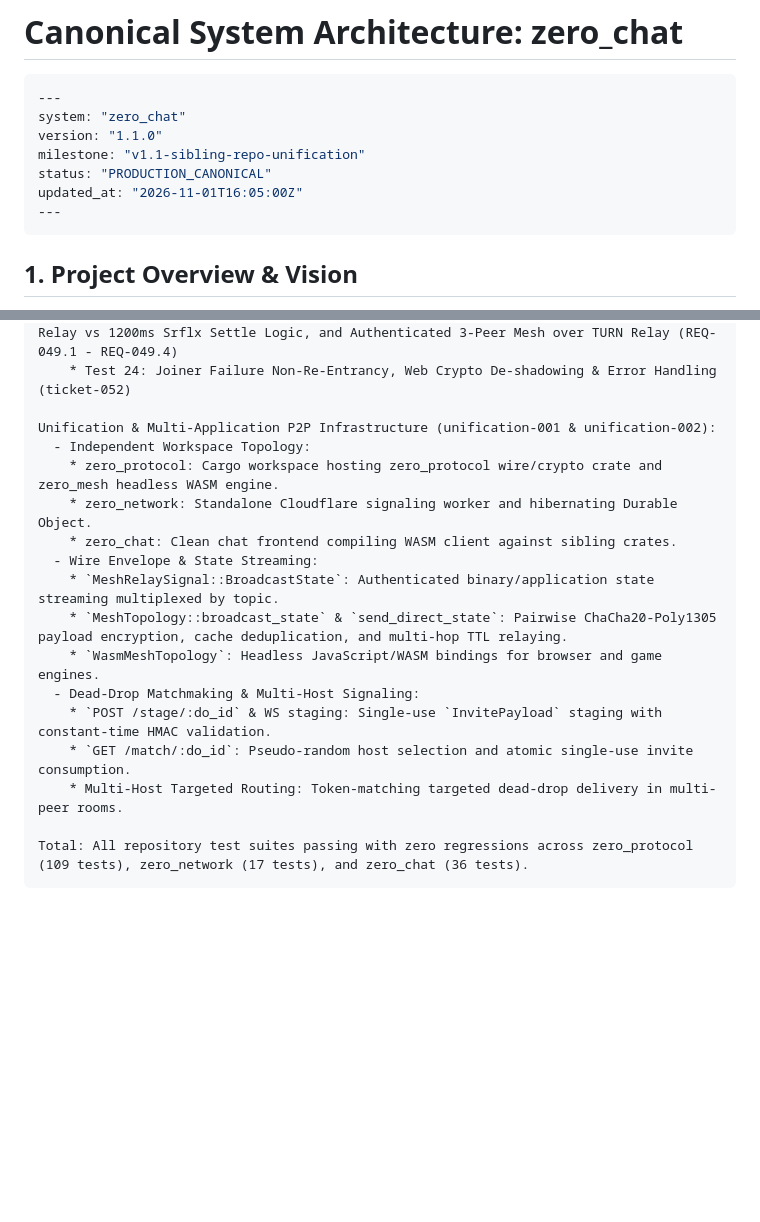
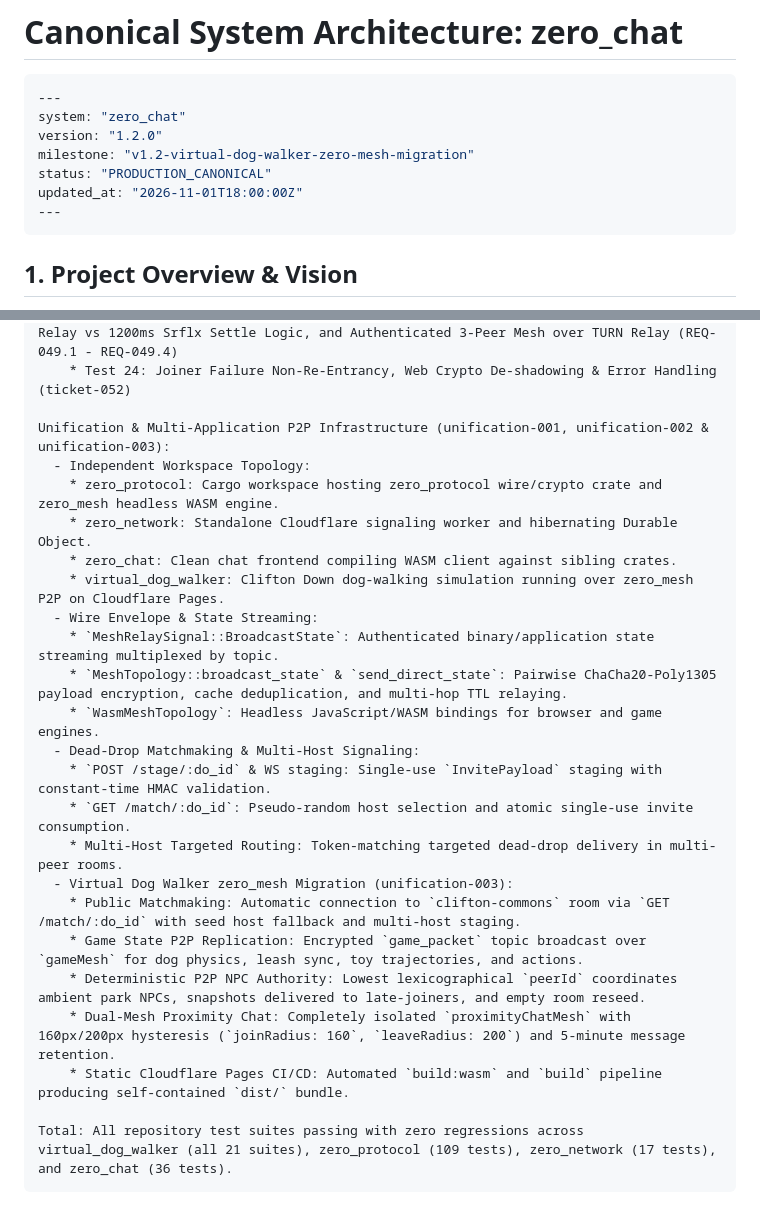
Before and after one commit to MACourtney7/zero-chat, a Markdown page: openspec/specs/overview.md, 2 parts joined by grey strips. Drawn GitHub-style; blank space fills up the shorter version.

Commit message:
chore(spec): reconcile canonical specs and archive unification-003

````diff
--- a/openspec/specs/overview.md
+++ b/openspec/specs/overview.md
@@ -3,10 +3,10 @@
 ```yaml
 ---
 system: "zero_chat"
-version: "1.1.0"
-milestone: "v1.1-sibling-repo-unification"
+version: "1.2.0"
+milestone: "v1.2-virtual-dog-walker-zero-mesh-migration"
 status: "PRODUCTION_CANONICAL"
-updated_at: "2026-11-01T16:05:00Z"
+updated_at: "2026-11-01T18:00:00Z"
 ---
 ```
 
@@ -389,11 +389,12 @@ Browser Headless Test Suite (zero_client/tests/browser/run_test.sh):
     * Test 23: Ephemeral Cloudflare Realtime TURN Relay, 15-Minute ICE Caching & Adaptive Candidate Gathering - Three-Tier ICE Endpoint, 15m Cache Expiration, 350ms Relay vs 1200ms Srflx Settle Logic, and Authenticated 3-Peer Mesh over TURN Relay (REQ-049.1 - REQ-049.4)
     * Test 24: Joiner Failure Non-Re-Entrancy, Web Crypto De-shadowing & Error Handling (ticket-052)
 
-Unification & Multi-Application P2P Infrastructure (unification-001 & unification-002):
+Unification & Multi-Application P2P Infrastructure (unification-001, unification-002 & unification-003):
   - Independent Workspace Topology:
     * zero_protocol: Cargo workspace hosting zero_protocol wire/crypto crate and zero_mesh headless WASM engine.
     * zero_network: Standalone Cloudflare signaling worker and hibernating Durable Object.
     * zero_chat: Clean chat frontend compiling WASM client against sibling crates.
+    * virtual_dog_walker: Clifton Down dog-walking simulation running over zero_mesh P2P on Cloudflare Pages.
   - Wire Envelope & State Streaming:
     * `MeshRelaySignal::BroadcastState`: Authenticated binary/application state streaming multiplexed by topic.
     * `MeshTopology::broadcast_state` & `send_direct_state`: Pairwise ChaCha20-Poly1305 payload encryption, cache deduplication, and multi-hop TTL relaying.
@@ -402,6 +403,12 @@ Unification & Multi-Application P2P Infrastructure (unification-001 & unificatio
     * `POST /stage/:do_id` & WS staging: Single-use `InvitePayload` staging with constant-time HMAC validation.
     * `GET /match/:do_id`: Pseudo-random host selection and atomic single-use invite consumption.
     * Multi-Host Targeted Routing: Token-matching targeted dead-drop delivery in multi-peer rooms.
+  - Virtual Dog Walker zero_mesh Migration (unification-003):
+    * Public Matchmaking: Automatic connection to `clifton-commons` room via `GET /match/:do_id` with seed host fallback and multi-host staging.
+    * Game State P2P Replication: Encrypted `game_packet` topic broadcast over `gameMesh` for dog physics, leash sync, toy trajectories, and actions.
+    * Deterministic P2P NPC Authority: Lowest lexicographical `peerId` coordinates ambient park NPCs, snapshots delivered to late-joiners, and empty room reseed.
+    * Dual-Mesh Proximity Chat: Completely isolated `proximityChatMesh` with 160px/200px hysteresis (`joinRadius: 160`, `leaveRadius: 200`) and 5-minute message retention.
+    * Static Cloudflare Pages CI/CD: Automated `build:wasm` and `build` pipeline producing self-contained `dist/` bundle.
 
-Total: All repository test suites passing with zero regressions across zero_protocol (109 tests), zero_network (17 tests), and zero_chat (36 tests).
+Total: All repository test suites passing with zero regressions across virtual_dog_walker (all 21 suites), zero_protocol (109 tests), zero_network (17 tests), and zero_chat (36 tests).
 ```
````
Also changed, not shown: 1 other file.
